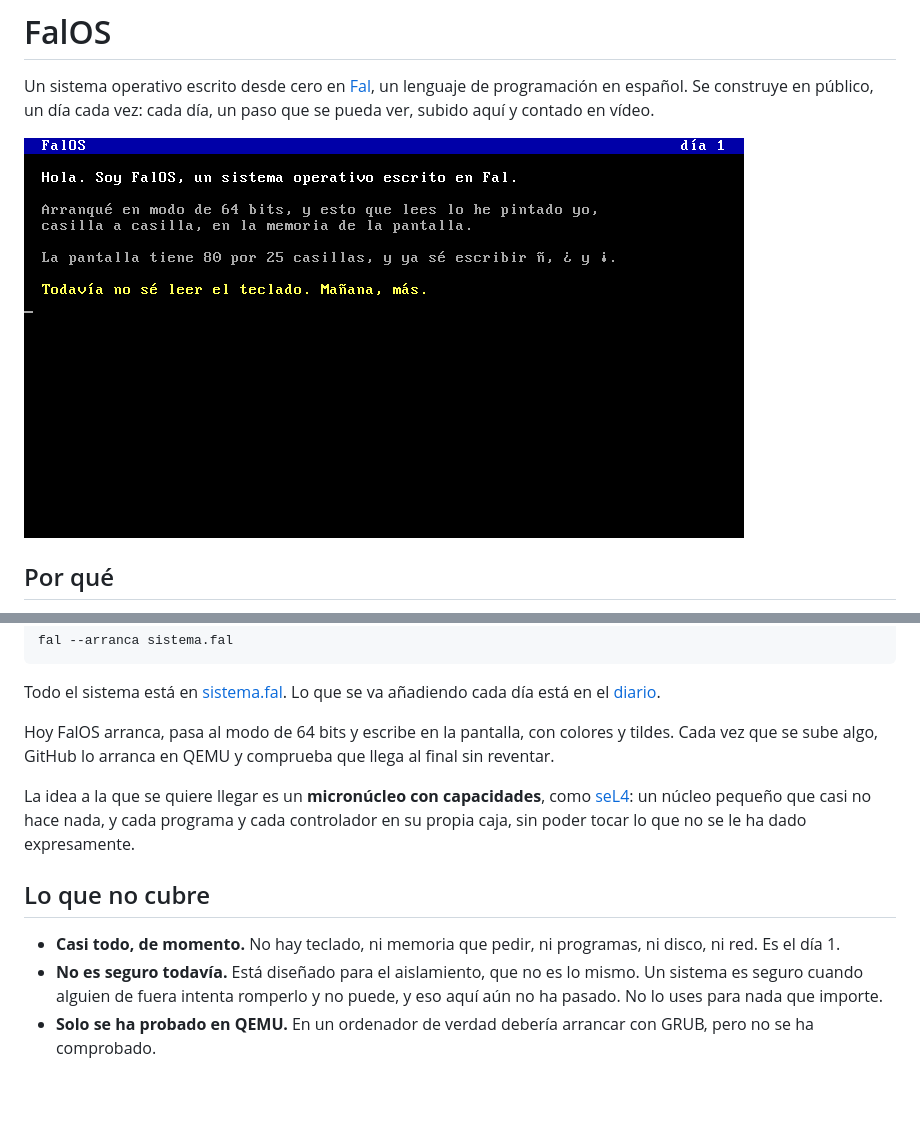
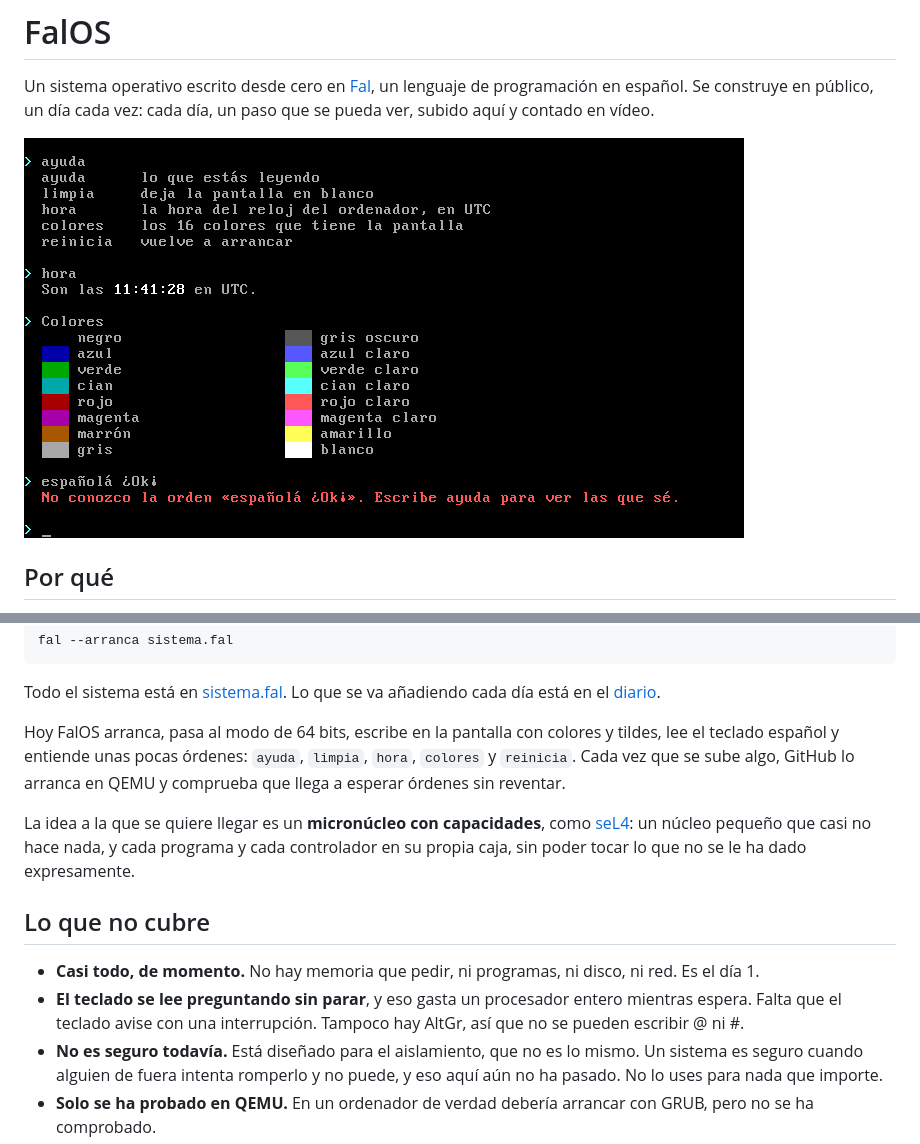
Before and after one commit to NissanBoss/FalOS, a Markdown page: README.md, 2 parts joined by grey strips. Rendered like a GitHub page; pictures changed too: capturas/dia-1-ordenes.png (added), capturas/dia-1.png; blank space fills up the shorter version.

Commit message:
FalOS lee el teclado espanol y entiende sus primeras ordenes

```diff
--- a/README.md
+++ b/README.md
@@ -4,7 +4,7 @@ Un sistema operativo escrito desde cero en [Fal](https://github.com/NissanBoss/F
 un lenguaje de programación en español. Se construye en público, un día cada
 vez: cada día, un paso que se pueda ver, subido aquí y contado en vídeo.
 
-![FalOS arrancado](capturas/dia-1.png)
+![FalOS arrancado](capturas/dia-1-ordenes.png)
 
 ## Por qué
 
@@ -38,9 +38,11 @@ fal --arranca sistema.fal
 Todo el sistema está en [sistema.fal](sistema.fal). Lo que se va añadiendo
 cada día está en el [diario](DIARIO.md).
 
-Hoy FalOS arranca, pasa al modo de 64 bits y escribe en la pantalla, con
-colores y tildes. Cada vez que se sube algo, GitHub lo arranca en QEMU y
-comprueba que llega al final sin reventar.
+Hoy FalOS arranca, pasa al modo de 64 bits, escribe en la pantalla con
+colores y tildes, lee el teclado español y entiende unas pocas órdenes:
+`ayuda`, `limpia`, `hora`, `colores` y `reinicia`. Cada vez que se sube algo,
+GitHub lo arranca en QEMU y comprueba que llega a esperar órdenes sin
+reventar.
 
 La idea a la que se quiere llegar es un **micronúcleo con capacidades**, como
 [seL4](https://sel4.systems): un núcleo pequeño que casi no hace nada, y cada
@@ -49,8 +51,11 @@ ha dado expresamente.
 
 ## Lo que no cubre
 
-- **Casi todo, de momento.** No hay teclado, ni memoria que pedir, ni
-  programas, ni disco, ni red. Es el día 1.
+- **Casi todo, de momento.** No hay memoria que pedir, ni programas, ni
+  disco, ni red. Es el día 1.
+- **El teclado se lee preguntando sin parar**, y eso gasta un procesador
+  entero mientras espera. Falta que el teclado avise con una interrupción.
+  Tampoco hay AltGr, así que no se pueden escribir @ ni #.
 - **No es seguro todavía.** Está diseñado para el aislamiento, que no es lo
   mismo. Un sistema es seguro cuando alguien de fuera intenta romperlo y no
   puede, y eso aquí aún no ha pasado. No lo uses para nada que importe.
```
Also changed, not shown: DIARIO.md (+31 -7 lines), 1 other file.
